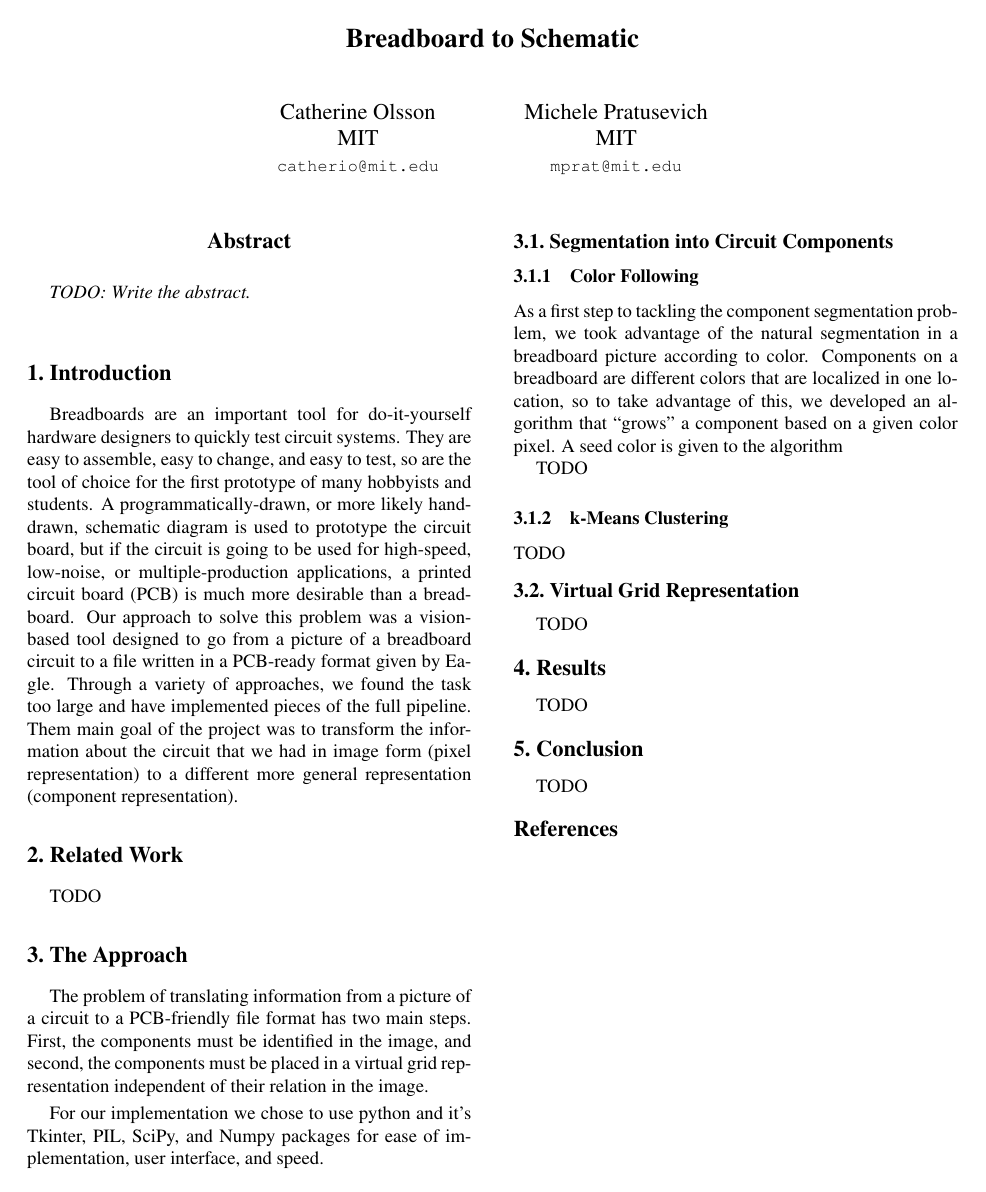
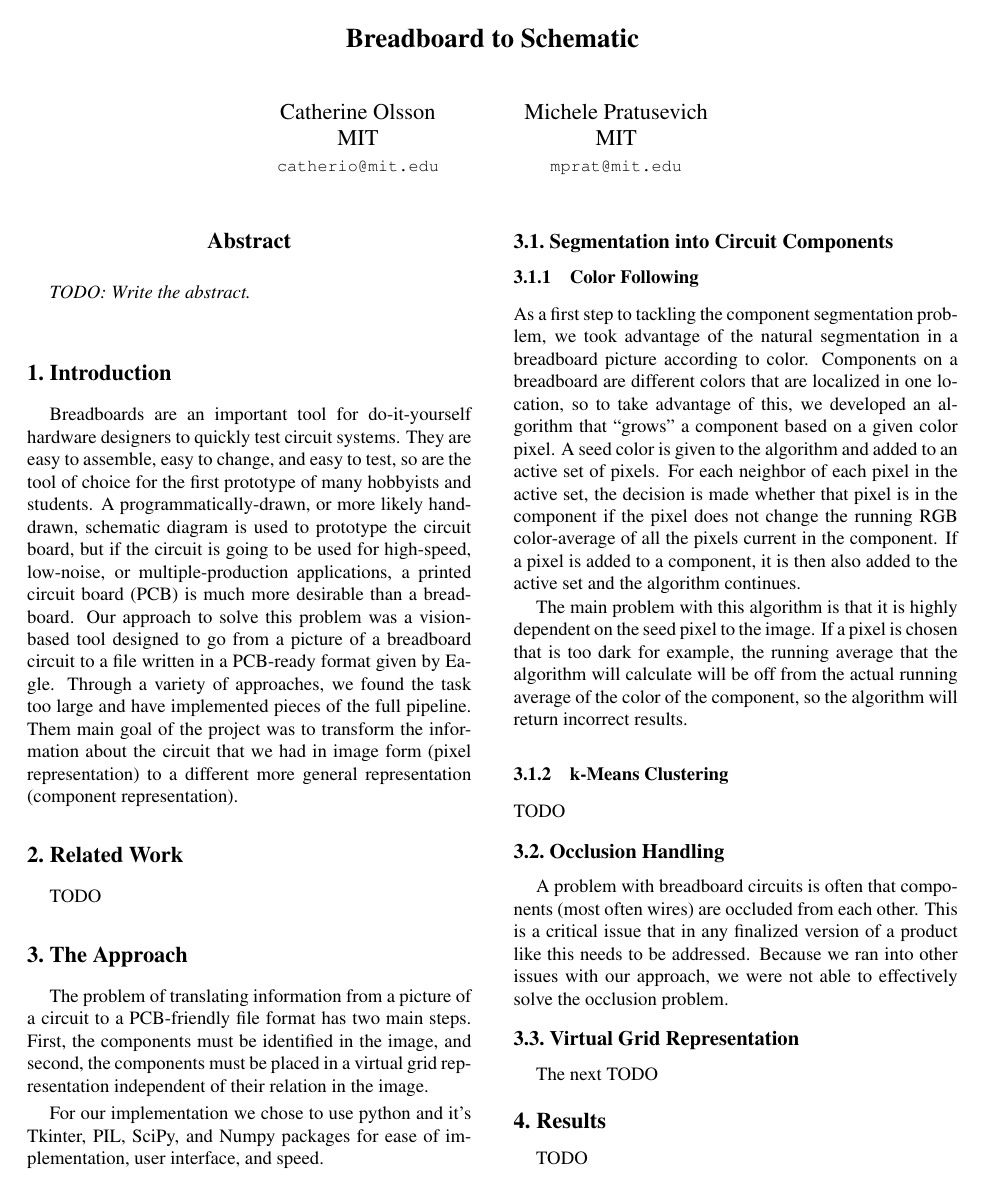
Before and after one commit to mprat/breadboard-to-pcb, a LaTeX paper (report.tex): the whole page before the commit and page 1 of 2 after it. Compiled offline with pdfLaTeX; a missing bibliography style is replaced by a similar one.

Commit message:
the pipleline works

```diff
--- a/report.tex
+++ b/report.tex
@@ -95,16 +95,33 @@ advantage of the natural segmentation in a breadboard picture according to
 color. Components on a breadboard are different colors that are localized in
 one location, so to take advantage of this, we developed an algorithm that
 ``grows'' a component based on a given color pixel. A seed color is given to
-the algorithm
+the algorithm and added to an active set of pixels. For each neighbor of each
+pixel in the active set, the decision is made whether that pixel is in the
+component if the pixel does not change the running RGB color-average of all the
+pixels current in the component. If a pixel is added to a component, it is then
+also added to the active set and the algorithm continues.
 
-TODO
+The main problem with this algorithm is that it is highly dependent on the seed
+pixel to the image. If a pixel is chosen that is too dark for example, the
+running average that the algorithm will calculate will be off from the actual
+running average of the color of the component, so the algorithm will return
+incorrect results.
 
 \subsubsection{k-Means Clustering}
 
 TODO
 
+\subsection{Occlusion Handling}
+
+A problem with breadboard circuits is often that components (most often wires)
+are occluded from each other. This is a critical issue that in any finalized
+version of a product like this needs to be addressed. Because we ran into other
+issues with our approach, we were not able to effectively solve the occlusion
+problem.
+
 \subsection{Virtual Grid Representation}
 
+The next
 TODO
 
 %-------------------------------------------------------------------------
```
Also changed, not shown: 5 other files.
